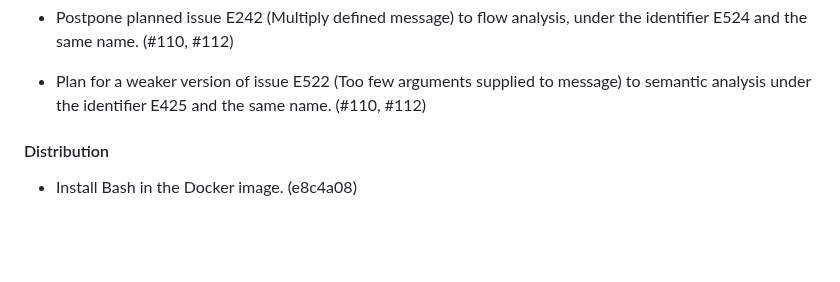
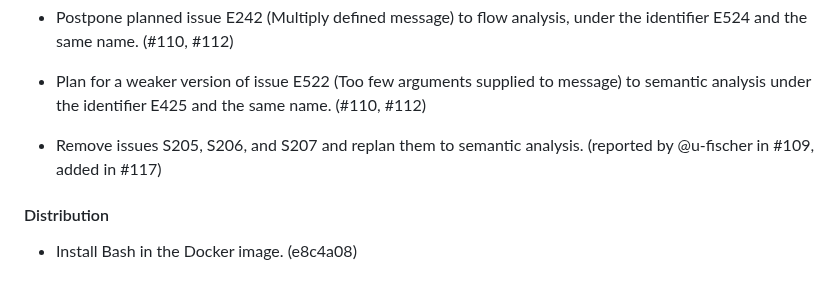
Before and after one commit to Witiko/expltools, a Markdown page: CHANGES.md, the part around the change. GitHub-like rendering; blank space fills up the shorter version.

```diff
--- a/CHANGES.md
+++ b/CHANGES.md
@@ -56,6 +56,9 @@ This version of explcheck has made the following changes to the document titled
 - Plan for a weaker version of issue E522 (Too few arguments supplied to
   message) to semantic analysis under the identifier E425 and the same name.
   (#110, #112)
+
+- Remove issues S205, S206, and S207 and replan them to semantic analysis.
+  (reported by @u-fischer in #109, added in #117)
 
 #### Distribution
 
```
